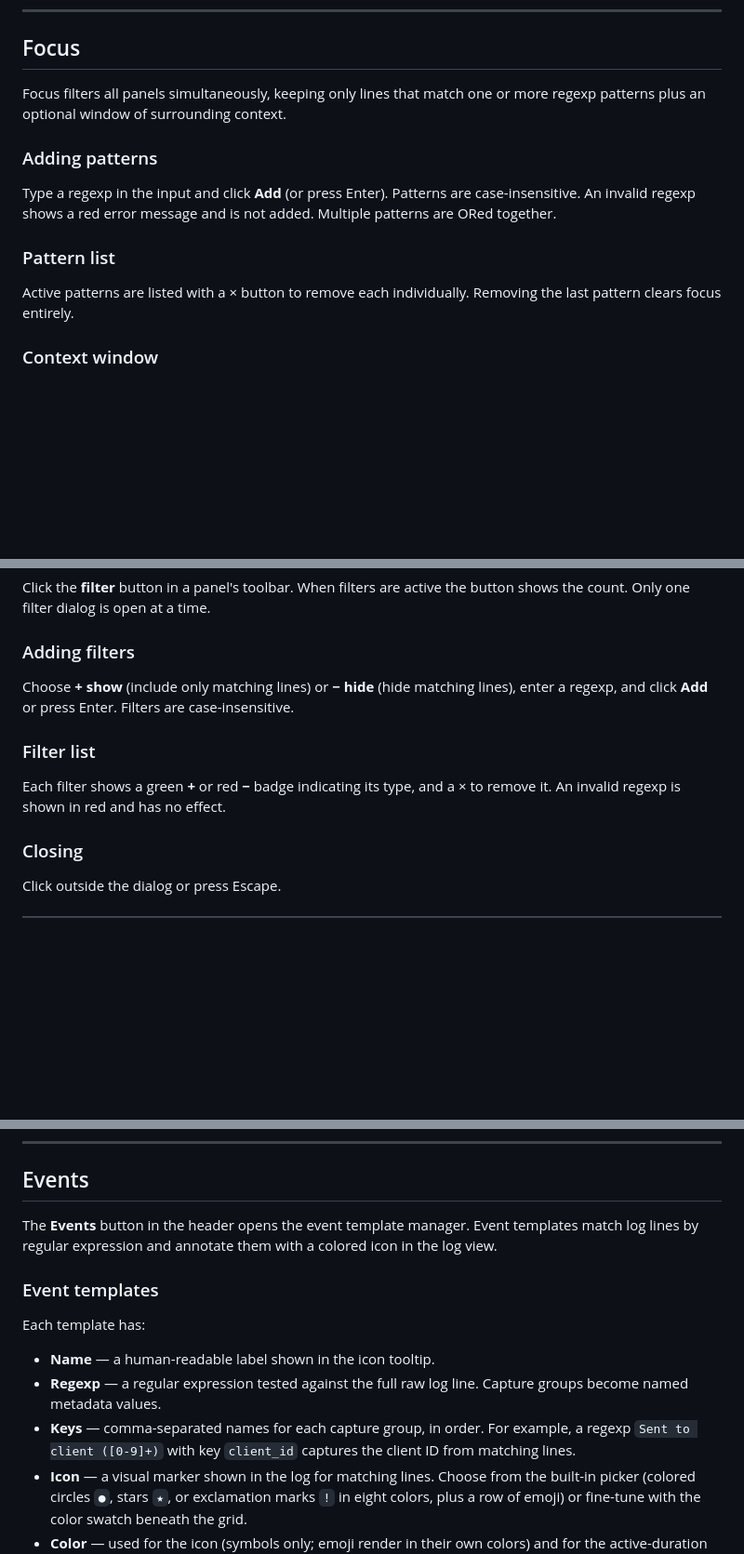
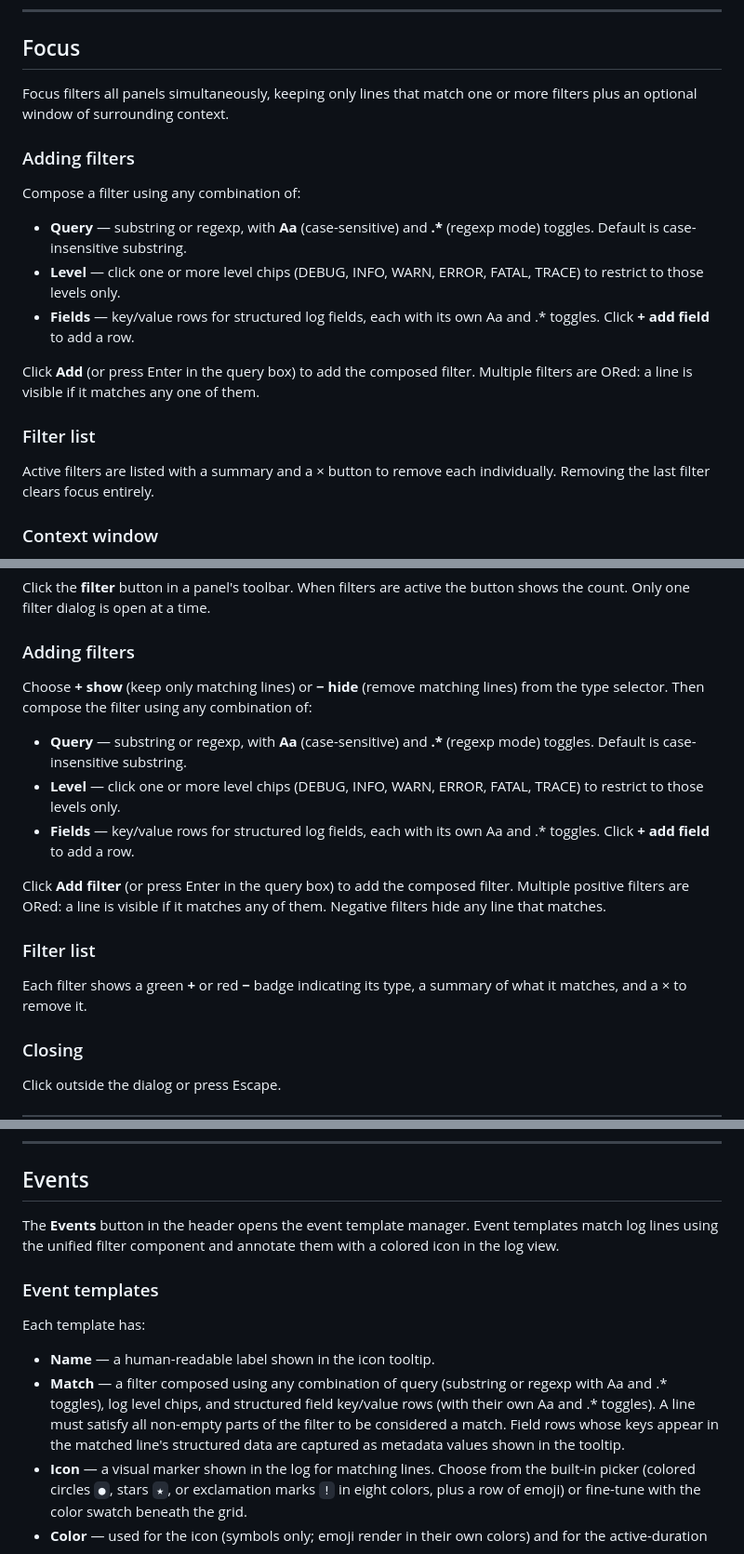
Before and after one commit to bowei/klogster, a Markdown page: doc/ui.md, 3 parts joined by grey strips. Shown at 93% size. Drawn GitHub-style; blank space fills up the shorter version.

```diff
--- a/doc/ui.md
+++ b/doc/ui.md
@@ -102,13 +102,19 @@ Hovering over any log line shows an orange horizontal line in all other panels a
 
 ## Focus
 
-Focus filters all panels simultaneously, keeping only lines that match one or more regexp patterns plus an optional window of surrounding context.
+Focus filters all panels simultaneously, keeping only lines that match one or more filters plus an optional window of surrounding context.
 
-### Adding patterns
-Type a regexp in the input and click **Add** (or press Enter). Patterns are case-insensitive. An invalid regexp shows a red error message and is not added. Multiple patterns are ORed together.
+### Adding filters
+Compose a filter using any combination of:
 
-### Pattern list
-Active patterns are listed with a × button to remove each individually. Removing the last pattern clears focus entirely.
+- **Query** — substring or regexp, with **Aa** (case-sensitive) and **.\*** (regexp mode) toggles. Default is case-insensitive substring.
+- **Level** — click one or more level chips (DEBUG, INFO, WARN, ERROR, FATAL, TRACE) to restrict to those levels only.
+- **Fields** — key/value rows for structured log fields, each with its own Aa and .* toggles. Click **+ add field** to add a row.
+
+Click **Add** (or press Enter in the query box) to add the composed filter. Multiple filters are ORed: a line is visible if it matches any one of them.
+
+### Filter list
+Active filters are listed with a summary and a × button to remove each individually. Removing the last filter clears focus entirely.
 
 ### Context window
 An optional window of surrounding lines or seconds shown around each match. The **Context** checkbox (unchecked by default) enables it. When unchecked, only exact matching lines are shown.
@@ -153,10 +159,16 @@ Each panel has its own independent filter stack, separate from the global focus.
 Click the **filter** button in a panel's toolbar. When filters are active the button shows the count. Only one filter dialog is open at a time.
 
 ### Adding filters
-Choose **+ show** (include only matching lines) or **− hide** (hide matching lines), enter a regexp, and click **Add** or press Enter. Filters are case-insensitive.
+Choose **+ show** (keep only matching lines) or **− hide** (remove matching lines) from the type selector. Then compose the filter using any combination of:
+
+- **Query** — substring or regexp, with **Aa** (case-sensitive) and **.\*** (regexp mode) toggles. Default is case-insensitive substring.
+- **Level** — click one or more level chips (DEBUG, INFO, WARN, ERROR, FATAL, TRACE) to restrict to those levels only.
+- **Fields** — key/value rows for structured log fields, each with its own Aa and .* toggles. Click **+ add field** to add a row.
+
+Click **Add filter** (or press Enter in the query box) to add the composed filter. Multiple positive filters are ORed: a line is visible if it matches any of them. Negative filters hide any line that matches.
 
 ### Filter list
-Each filter shows a green **+** or red **−** badge indicating its type, and a × to remove it. An invalid regexp is shown in red and has no effect.
+Each filter shows a green **+** or red **−** badge indicating its type, a summary of what it matches, and a × to remove it.
 
 ### Closing
 Click outside the dialog or press Escape.
@@ -174,15 +186,14 @@ When log text is selected, after 100 ms, show a kebab icon next to the selected
 
 ## Events
 
-The **Events** button in the header opens the event template manager. Event templates match log lines by regular expression and annotate them with a colored icon in the log view.
+The **Events** button in the header opens the event template manager. Event templates match log lines using the unified filter component and annotate them with a colored icon in the log view.
 
 ### Event templates
 
 Each template has:
 
 - **Name** — a human-readable label shown in the icon tooltip.
-- **Regexp** — a regular expression tested against the full raw log line. Capture groups become named metadata values.
-- **Keys** — comma-separated names for each capture group, in order. For example, a regexp `Sent to client ([0-9]+)` with key `client_id` captures the client ID from matching lines.
+- **Match** — a filter composed using any combination of query (substring or regexp with Aa and .* toggles), log level chips, and structured field key/value rows (with their own Aa and .* toggles). A line must satisfy all non-empty parts of the filter to be considered a match. Field rows whose keys appear in the matched line's structured data are captured as metadata values shown in the tooltip.
 - **Icon** — a visual marker shown in the log for matching lines. Choose from the built-in picker (colored circles `●`, stars `★`, or exclamation marks `!` in eight colors, plus a row of emoji) or fine-tune with the color swatch beneath the grid.
 - **Color** — used for the icon (symbols only; emoji render in their own colors) and for the active-duration border (see below).
 - **Active duration** — how long after the match to highlight subsequent lines:
```
Also changed, not shown: other parts of doc/ui.md (+5 -5 lines).
